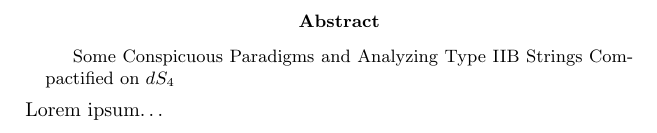
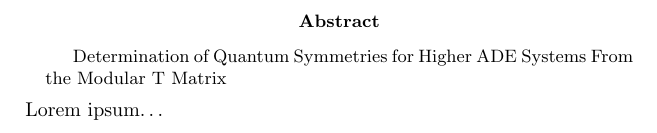
Before and after one commit to hbar-git/thesis, a LaTeX thesis (thesis.tex): part of the page, cut so that both start at the same text. Compiled offline with pdfLaTeX; a LaTeX package or settings file that is missing is left out.

Commit message:
Change the topic of the thesis.
A new abstract has been written to reflect the changes in the topic.

```diff
--- a/thesis.tex
+++ b/thesis.tex
@@ -3,7 +3,7 @@
 \usepackage{comicsans}
 
 \begin{abstract}
-Some Conspicuous Paradigms and Analyzing Type IIB Strings Compactified on $dS_4$
+Determination of Quantum Symmetries for Higher ADE Systems From the Modular T Matrix
 \end{abstract}
 
 \begin{document}
```
